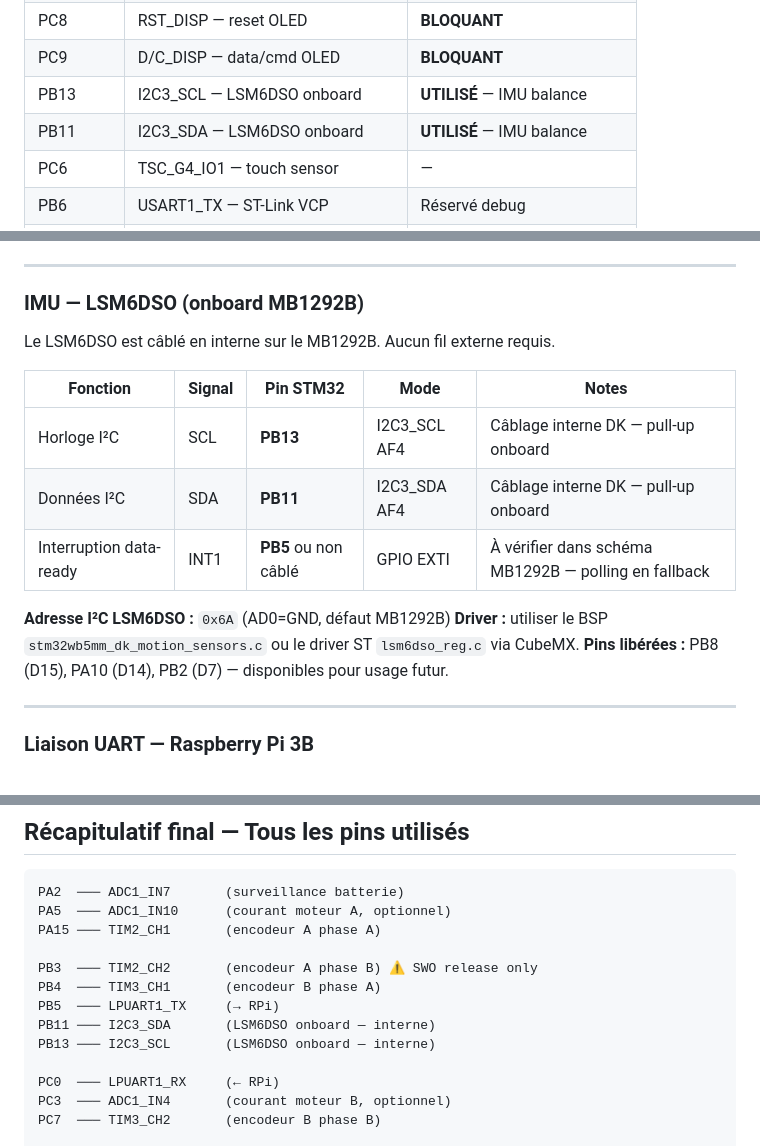
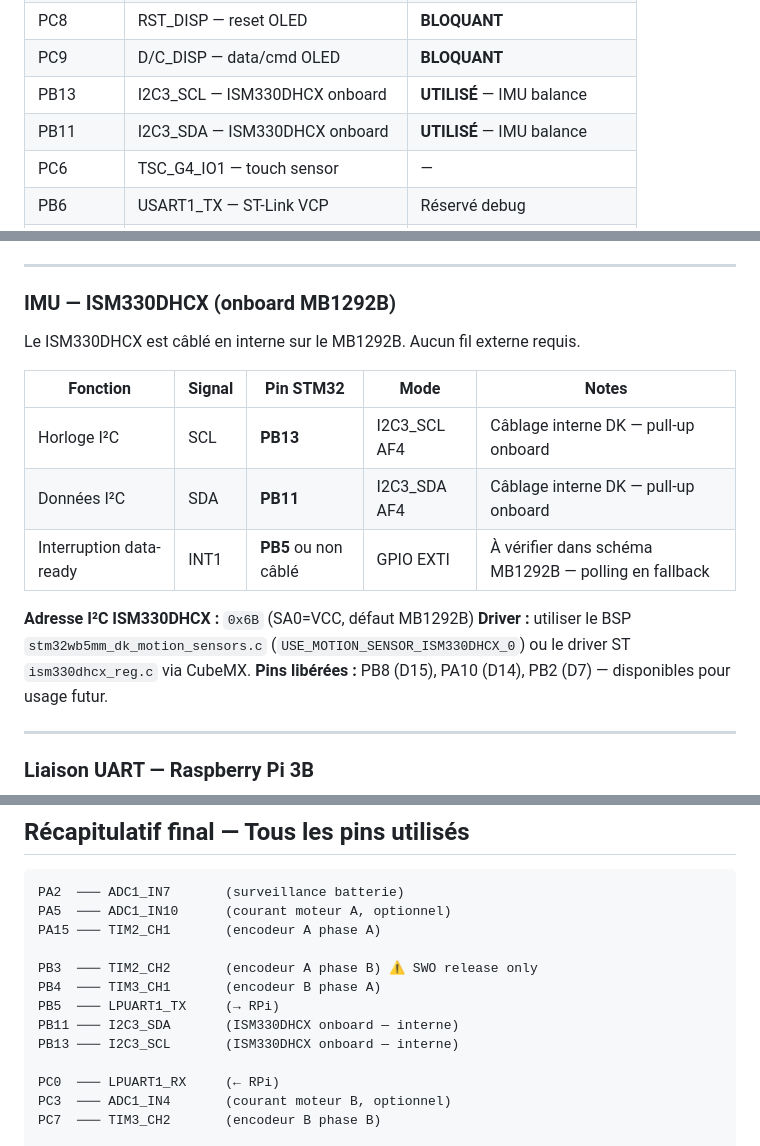
Before and after one commit to LeCorre-Pierre/gen_ai_robot_pendulum, a Markdown page: 3-gpio-mapping.md, 3 parts joined by grey strips. GitHub-like rendering.

```diff
--- a/3-gpio-mapping.md
+++ b/3-gpio-mapping.md
@@ -21,8 +21,8 @@ Ces pins sont câblées aux périphériques du Discovery kit. Les réutiliser n
 | PD3 | QSPI_BK_NCS — Flash NOR | — |
 | PC8 | RST_DISP — reset OLED | **BLOQUANT** |
 | PC9 | D/C_DISP — data/cmd OLED | **BLOQUANT** |
-| PB13 | I2C3_SCL — LSM6DSO onboard | **UTILISÉ** — IMU balance |
-| PB11 | I2C3_SDA — LSM6DSO onboard | **UTILISÉ** — IMU balance |
+| PB13 | I2C3_SCL — ISM330DHCX onboard | **UTILISÉ** — IMU balance |
+| PB11 | I2C3_SDA — ISM330DHCX onboard | **UTILISÉ** — IMU balance |
 | PC6 | TSC_G4_IO1 — touch sensor | — |
 | PB6 | USART1_TX — ST-Link VCP | Réservé debug |
 | PB7 | USART1_RX — ST-Link VCP | Réservé debug |
@@ -94,9 +94,9 @@ Ces pins sont câblées aux périphériques du Discovery kit. Les réutiliser n
 
 ---
 
-### IMU — LSM6DSO (onboard MB1292B)
+### IMU — ISM330DHCX (onboard MB1292B)
 
-Le LSM6DSO est câblé en interne sur le MB1292B. Aucun fil externe requis.
+Le ISM330DHCX est câblé en interne sur le MB1292B. Aucun fil externe requis.
 
 | Fonction | Signal | Pin STM32 | Mode | Notes |
 |----------|--------|-----------|------|-------|
@@ -104,8 +104,8 @@ Le LSM6DSO est câblé en interne sur le MB1292B. Aucun fil externe requis.
 | Données I²C | SDA | **PB11** | I2C3_SDA AF4 | Câblage interne DK — pull-up onboard |
 | Interruption data-ready | INT1 | **PB5** ou non câblé | GPIO EXTI | À vérifier dans schéma MB1292B — polling en fallback |
 
-**Adresse I²C LSM6DSO :** `0x6A` (AD0=GND, défaut MB1292B)
-**Driver :** utiliser le BSP `stm32wb5mm_dk_motion_sensors.c` ou le driver ST `lsm6dso_reg.c` via CubeMX.
+**Adresse I²C ISM330DHCX :** `0x6B` (SA0=VCC, défaut MB1292B)
+**Driver :** utiliser le BSP `stm32wb5mm_dk_motion_sensors.c` (`USE_MOTION_SENSOR_ISM330DHCX_0`) ou le driver ST `ism330dhcx_reg.c` via CubeMX.
 **Pins libérées :** PB8 (D15), PA10 (D14), PB2 (D7) — disponibles pour usage futur.
 
 ---
@@ -151,8 +151,8 @@ PA15 ─── TIM2_CH1       (encodeur A phase A)
 PB3  ─── TIM2_CH2       (encodeur A phase B) ⚠️ SWO release only
 PB4  ─── TIM3_CH1       (encodeur B phase A)
 PB5  ─── LPUART1_TX     (→ RPi)
-PB11 ─── I2C3_SDA       (LSM6DSO onboard — interne)
-PB13 ─── I2C3_SCL       (LSM6DSO onboard — interne)
+PB11 ─── I2C3_SDA       (ISM330DHCX onboard — interne)
+PB13 ─── I2C3_SCL       (ISM330DHCX onboard — interne)
 
 PC0  ─── LPUART1_RX     (← RPi)
 PC3  ─── ADC1_IN4       (courant moteur B, optionnel)
```
Also changed, not shown: other parts of 3-gpio-mapping.md (+3 -3 lines), 1-requirements.md (+10 -10 lines), parts/mb1292b.md (+5 -0 lines).
